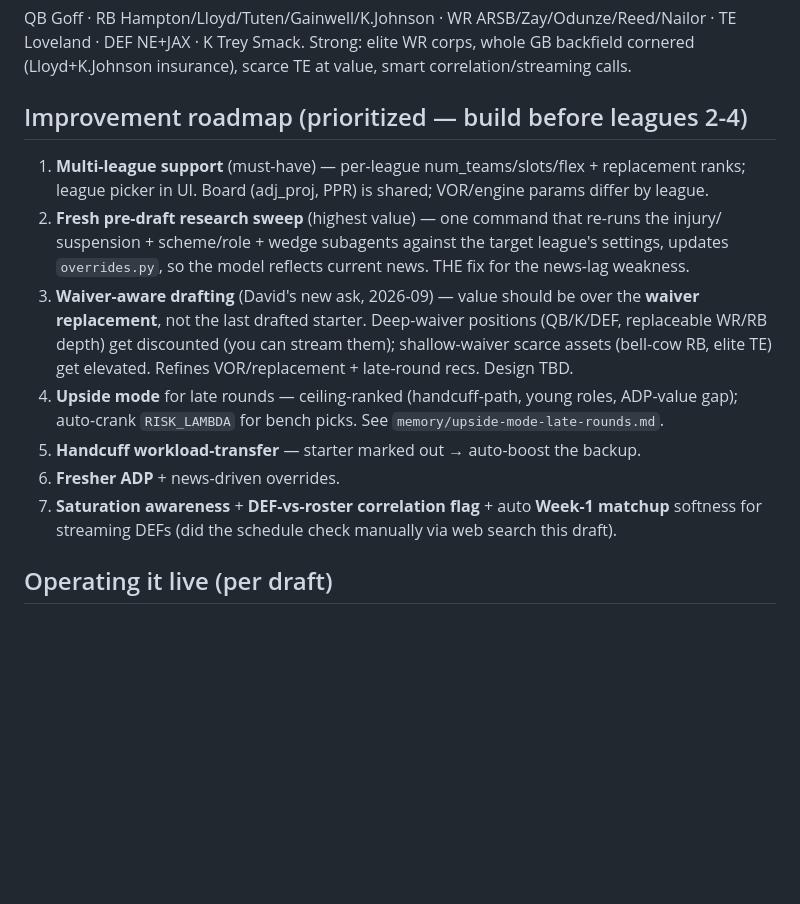
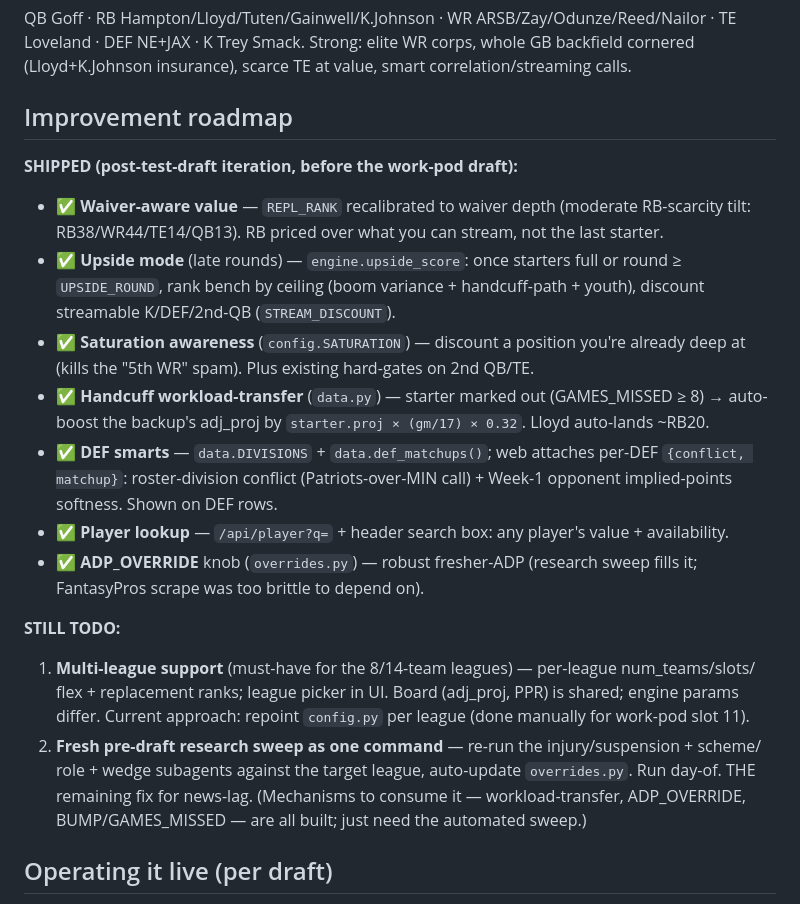
Before and after one commit to xpoes123/fantasy-football, a Markdown page: HANDOFF.md, the part around the change. Rendered like a GitHub page; blank space fills up the shorter version.

Commit message:
HANDOFF: mark waiver-aware/upside/saturation/workload-transfer/DEF-smarts/lookup/ADP-override shipped

```diff
--- a/HANDOFF.md
+++ b/HANDOFF.md
@@ -81,22 +81,32 @@ QB Goff · RB Hampton/Lloyd/Tuten/Gainwell/K.Johnson · WR ARSB/Zay/Odunze/Reed/
 Loveland · DEF NE+JAX · K Trey Smack. Strong: elite WR corps, whole GB backfield cornered
 (Lloyd+K.Johnson insurance), scarce TE at value, smart correlation/streaming calls.
 
-## Improvement roadmap (prioritized — build before leagues 2-4)
-1. **Multi-league support** (must-have) — per-league num_teams/slots/flex + replacement ranks;
-   league picker in UI. Board (adj_proj, PPR) is shared; VOR/engine params differ by league.
-2. **Fresh pre-draft research sweep** (highest value) — one command that re-runs the injury/
-   suspension + scheme/role + wedge subagents against the target league's settings, updates
-   `overrides.py`, so the model reflects current news. THE fix for the news-lag weakness.
-3. **Waiver-aware drafting** (David's new ask, 2026-09) — value should be over the **waiver
-   replacement**, not the last drafted starter. Deep-waiver positions (QB/K/DEF, replaceable
-   WR/RB depth) get discounted (you can stream them); shallow-waiver scarce assets (bell-cow RB,
-   elite TE) get elevated. Refines VOR/replacement + late-round recs. Design TBD.
-4. **Upside mode** for late rounds — ceiling-ranked (handcuff-path, young roles, ADP-value gap);
-   auto-crank `RISK_LAMBDA` for bench picks. See `memory/upside-mode-late-rounds.md`.
-5. **Handcuff workload-transfer** — starter marked out → auto-boost the backup.
-6. **Fresher ADP** + news-driven overrides.
-7. **Saturation awareness** + **DEF-vs-roster correlation flag** + auto **Week-1 matchup** softness
-   for streaming DEFs (did the schedule check manually via web search this draft).
+## Improvement roadmap
+**SHIPPED (post-test-draft iteration, before the work-pod draft):**
+- ✅ **Waiver-aware value** — `REPL_RANK` recalibrated to waiver depth (moderate RB-scarcity
+  tilt: RB38/WR44/TE14/QB13). RB priced over what you can stream, not the last starter.
+- ✅ **Upside mode** (late rounds) — `engine.upside_score`: once starters full or round ≥
+  `UPSIDE_ROUND`, rank bench by ceiling (boom variance + handcuff-path + youth), discount
+  streamable K/DEF/2nd-QB (`STREAM_DISCOUNT`).
+- ✅ **Saturation awareness** (`config.SATURATION`) — discount a position you're already deep
+  at (kills the "5th WR" spam). Plus existing hard-gates on 2nd QB/TE.
+- ✅ **Handcuff workload-transfer** (`data.py`) — starter marked out (GAMES_MISSED ≥ 8) →
+  auto-boost the backup's adj_proj by `starter.proj × (gm/17) × 0.32`. Lloyd auto-lands ~RB20.
+- ✅ **DEF smarts** — `data.DIVISIONS` + `data.def_matchups()`; web attaches per-DEF
+  `{conflict, matchup}`: roster-division conflict (Patriots-over-MIN call) + Week-1 opponent
+  implied-points softness. Shown on DEF rows.
+- ✅ **Player lookup** — `/api/player?q=` + header search box: any player's value + availability.
+- ✅ **ADP_OVERRIDE** knob (`overrides.py`) — robust fresher-ADP (research sweep fills it;
+  FantasyPros scrape was too brittle to depend on).
+
+**STILL TODO:**
+1. **Multi-league support** (must-have for the 8/14-team leagues) — per-league num_teams/slots/
+   flex + replacement ranks; league picker in UI. Board (adj_proj, PPR) is shared; engine params
+   differ. Current approach: repoint `config.py` per league (done manually for work-pod slot 11).
+2. **Fresh pre-draft research sweep as one command** — re-run the injury/suspension + scheme/
+   role + wedge subagents against the target league, auto-update `overrides.py`. Run day-of.
+   THE remaining fix for news-lag. (Mechanisms to consume it — workload-transfer, ADP_OVERRIDE,
+   BUMP/GAMES_MISSED — are all built; just need the automated sweep.)
 
 ## Operating it live (per draft)
 1. Point `config.py` at the league's `LEAGUE_ID`/`DRAFT_ID`/`MY_USER_ID` + set `DEFAULT_SLOT`
```
